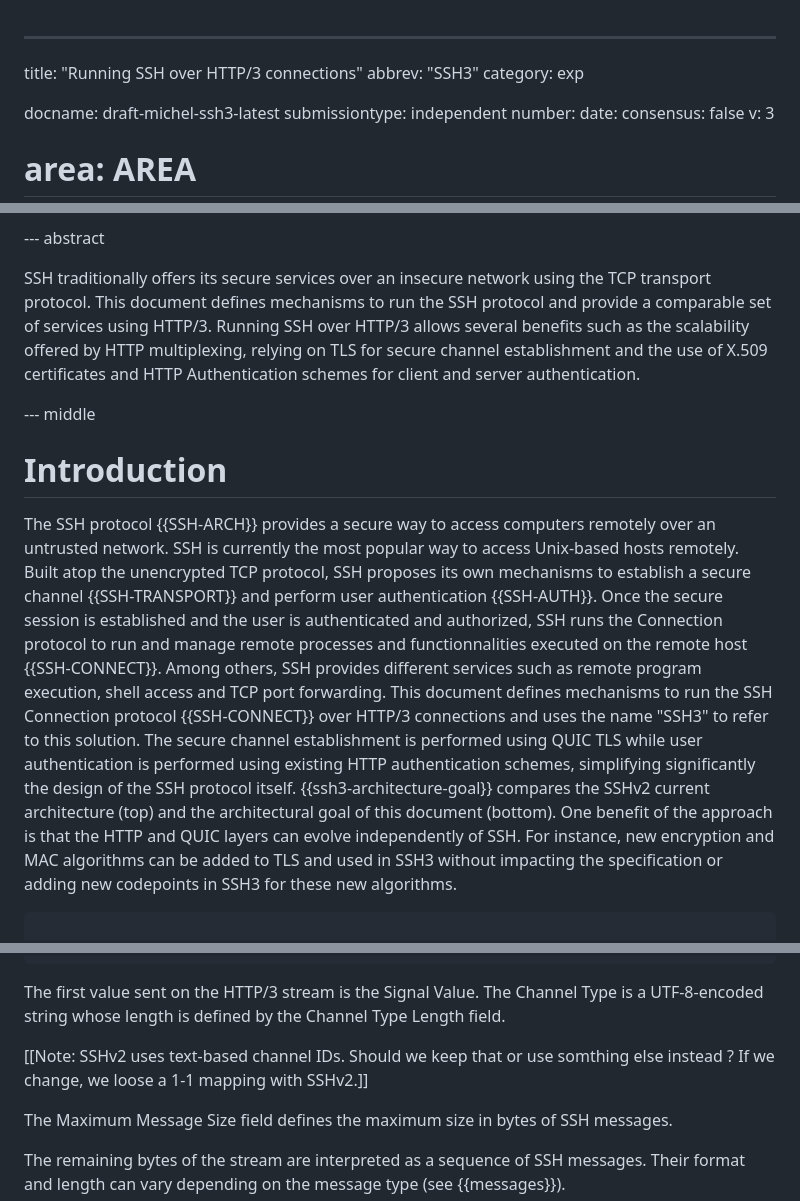
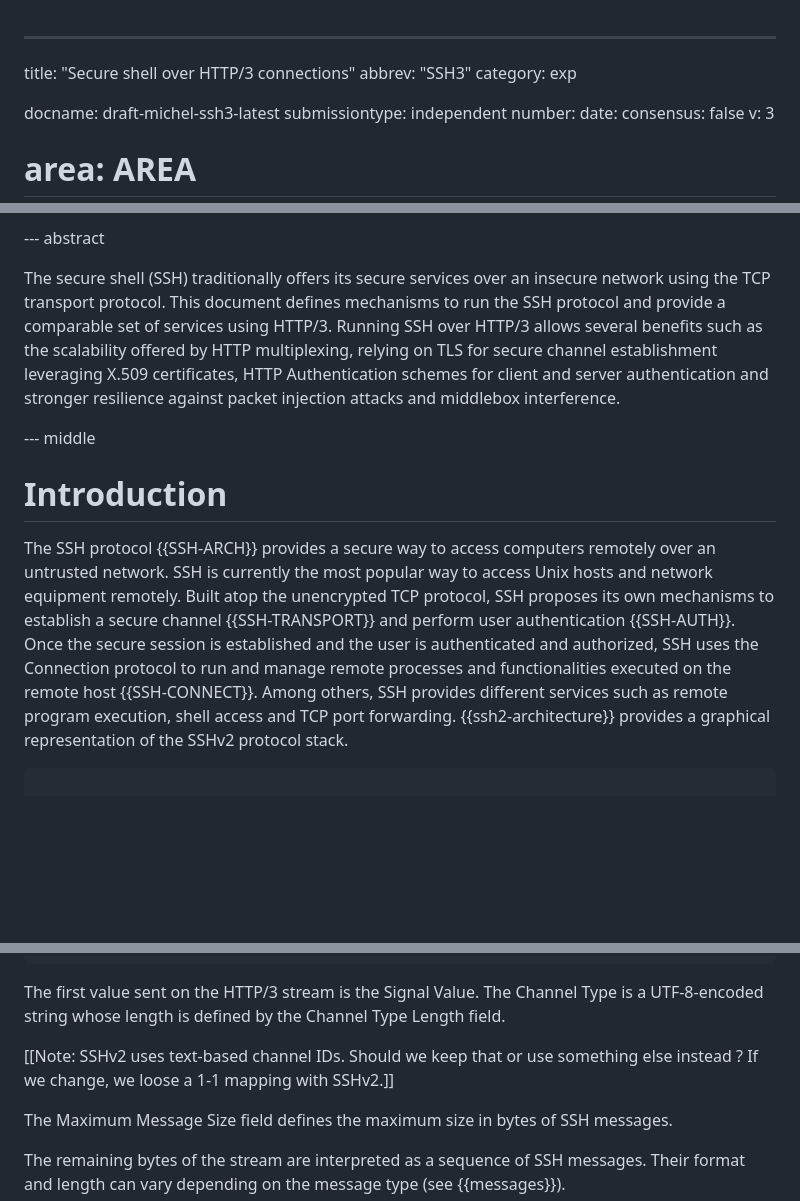
Before and after one commit to francoismichel/ssh3-spec, a Markdown page: draft-michel-ssh3.md, 3 parts joined by grey strips. GitHub-like rendering; blank space fills up the shorter version.

```diff
--- a/draft-michel-ssh3.md
+++ b/draft-michel-ssh3.md
@@ -1,5 +1,5 @@
 ---
-title: "Running SSH over HTTP/3 connections"
+title: "Secure shell over HTTP/3 connections"
 abbrev: "SSH3"
 category: exp
 
@@ -142,10 +142,11 @@ informative:
 
 --- abstract
 
-SSH traditionally offers its secure services over an insecure network using the TCP transport protocol. This document defines mechanisms
+The secure shell (SSH) traditionally offers its secure services over an insecure network using the TCP transport protocol. This document defines mechanisms
 to run the SSH protocol and provide a comparable set of services using HTTP/3.
 Running SSH over HTTP/3 allows several benefits such as the scalability offered by HTTP
-multiplexing, relying on TLS for secure channel establishment and the use of X.509 certificates and HTTP Authentication schemes for client and server authentication.
+multiplexing, relying on TLS for secure channel establishment leveraging X.509 certificates, HTTP Authentication schemes for client and server authentication
+and stronger resilience against packet injection attacks and middlebox interference.
 
 
 
@@ -154,18 +155,11 @@ multiplexing, relying on TLS for secure channel establishment and the use of X.5
 
 # Introduction
 
-The SSH protocol {{SSH-ARCH}} provides a secure way to access computers remotely over an untrusted network. SSH is currently the most popular way to access Unix-based hosts remotely. Built atop the unencrypted TCP protocol, SSH proposes its own mechanisms to establish a secure channel {{SSH-TRANSPORT}} and perform user authentication {{SSH-AUTH}}. Once the secure session is established
-and the user is authenticated and authorized, SSH runs the Connection protocol to run and manage
-remote processes and functionnalities executed on the remote host {{SSH-CONNECT}}.
-Among others, SSH provides different services such as remote program execution, shell access and TCP port forwarding. This document defines mechanisms to run the SSH Connection protocol
-{{SSH-CONNECT}} over HTTP/3 connections and uses the name "SSH3" to refer to
-this solution. The secure channel establishment is performed using QUIC TLS while user authentication
-is performed using existing HTTP authentication schemes, simplifying significantly the design of the SSH protocol itself. {{ssh3-architecture-goal}} compares the SSHv2
-current architecture (top) and the architectural goal of this document (bottom).
-One benefit of the approach is that the HTTP and QUIC layers can
-evolve independently of SSH. For instance, new encryption and MAC algorithms
-can be added to TLS and used in SSH3 without impacting the specification or
-adding new codepoints in SSH3 for these new algorithms.
+The SSH protocol {{SSH-ARCH}} provides a secure way to access computers remotely over an untrusted network. SSH is currently the most popular way to access Unix hosts and network equipment remotely. Built atop the unencrypted TCP protocol, SSH proposes its own mechanisms to establish a secure channel {{SSH-TRANSPORT}} and perform user authentication {{SSH-AUTH}}. Once the secure session is established
+and the user is authenticated and authorized, SSH uses the Connection protocol to run and manage
+remote processes and functionalities executed on the remote host {{SSH-CONNECT}}.
+Among others, SSH provides different services such as remote program execution, shell access and TCP port forwarding.
+{{ssh2-architecture}} provides a graphical representation of the SSHv2 protocol stack.
 
 ~~~~
 
@@ -498,7 +517,7 @@ Channel Type is a UTF-8-encoded string whose length is defined
 by the Channel Type Length field.
 
 \[\[Note: SSHv2 uses text-based channel IDs. Should we keep that or
-use somthing else instead ? If we change, we loose a 1-1 mapping with SSHv2.]]
+use something else instead ? If we change, we loose a 1-1 mapping with SSHv2.]]
 
 The Maximum Message Size field defines the maximum size in bytes of
 SSH messages.
```
Also changed, not shown: other parts of draft-michel-ssh3.md (+57 -32 lines).
